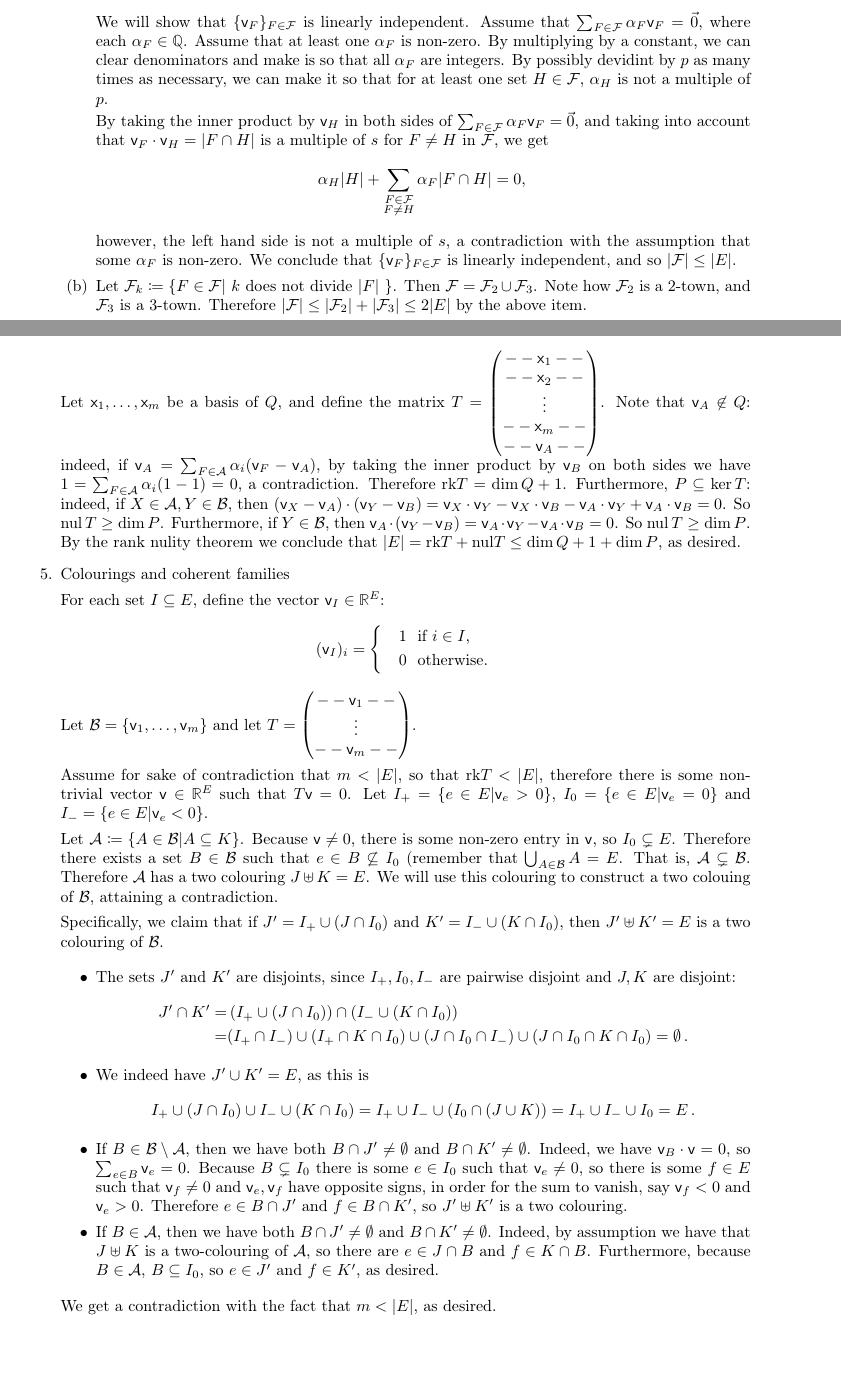
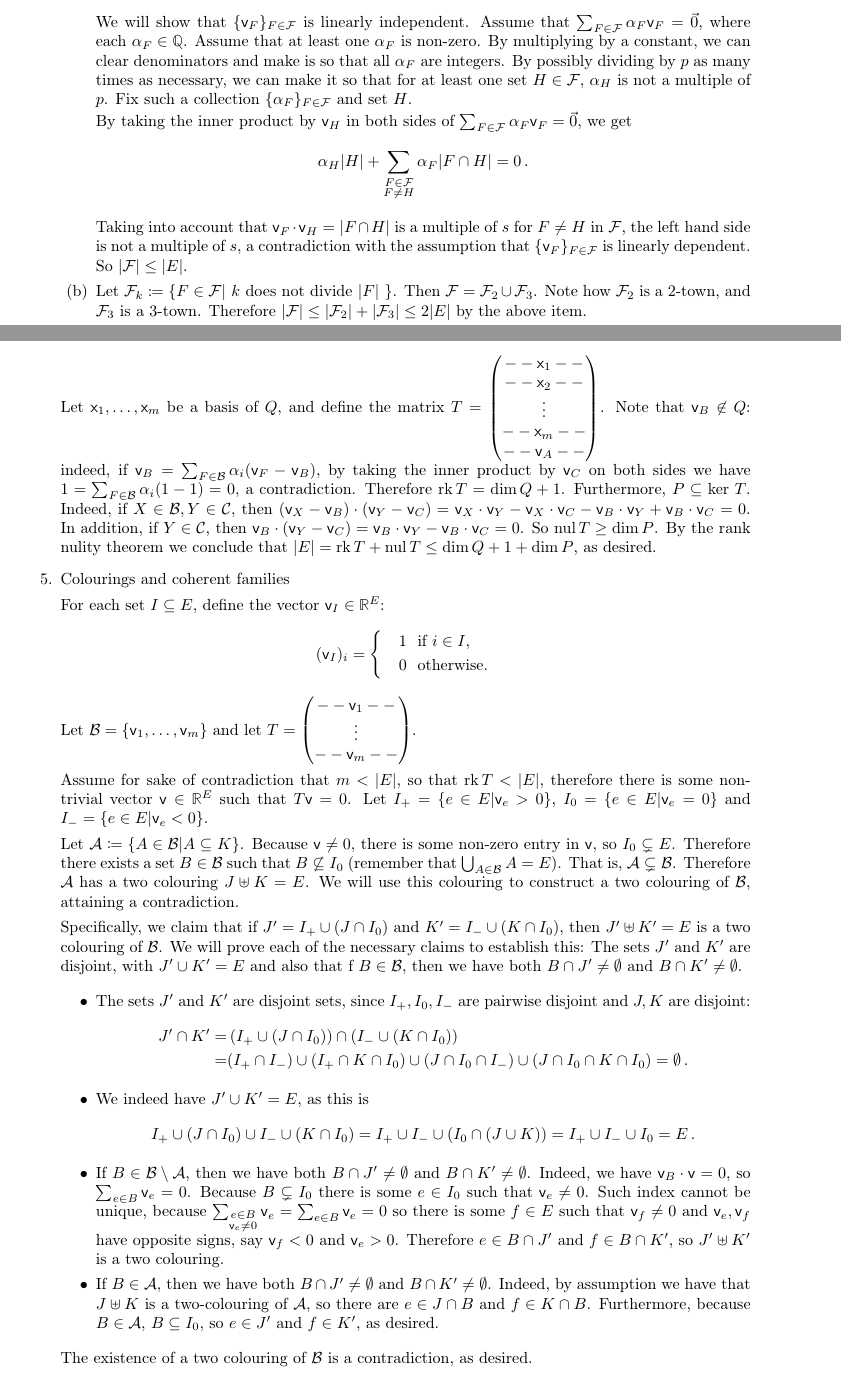
Before and after one commit to raulpenaguiao/algebraic-methods-combinatorics, a LaTeX problem sheet (assignments/amc_hs1.tex): two parts of pages 1 and 3 of 3, joined at a grey line, cut so that both start at the same text, the shorter picture padded with empty space. Compiled offline with pdfLaTeX.

Commit message:
solution to assignment 1

```diff
--- a/assignments/amc_hs1.tex
+++ b/assignments/amc_hs1.tex
@@ -129,12 +129,14 @@ We will show that $\{\vv_F\}_{F\in \FF}$ is linearly independent.
 Assume that $\sum_{F \in \FF} \alpha_F \vv_F = \vec{0}$, where each $\alpha_F \in \Q$.
 Assume that at least one $\alpha_F$ is non-zero.
 By multiplying by a constant, we can clear denominators and make is so that all $\alpha_F$ are integers.
-By possibly devidint by $p$ as many times as necessary, we can make it so that for at least one set $H\in \FF$, $\alpha_H$ is not a multiple of $p$.
+By possibly dividing by $p$ as many times as necessary, we can make it so that for at least one set $H\in \FF$, $\alpha_H$ is not a multiple of $p$.
+Fix such a collection $\{\alpha_F\}_{F \in \FF}$ and set $H$.
 
-By taking the inner product by $\vv_H$ in both sides of $\sum_{F \in \FF} \alpha_F \vv_F = \vec{0}$, and taking into account that $\vv_F \cdot \vv_H = |F \cap H|$ is a multiple of $s$ for $F\neq H$ in $\FF$, we get
-$$\alpha_H |H| + \sum_{\substack{F \in \FF\\ F \neq H}} \alpha_F |F \cap H| =  0 , \, $$
-however, the left hand side is not a multiple of $s$, a contradiction with the assumption that some $\alpha_F$ is non-zero.
-We conclude that $\{\vv_F\}_{F\in \FF}$ is linearly independent, and so $|\FF | \leq |E|$.
+By taking the inner product by $\vv_H$ in both sides of $\sum_{F \in \FF} \alpha_F \vv_F = \vec{0}$, we get
+$$\alpha_H |H| + \sum_{\substack{F \in \FF\\ F \neq H}} \alpha_F |F \cap H| =  0  \, .$$
+
+Taking into account that $\vv_F \cdot \vv_H = |F \cap H|$ is a multiple of $s$ for $F\neq H$ in $\FF$, the left hand side is not a multiple of $s$, a contradiction with the assumption that $\{\vv_F\}_{F\in \FF}$ is linearly dependent.
+So $|\FF | \leq |E|$.
 
 \item
 Let $\FF_k \coloneqq \{F \in \FF | \text{ $k$ does not divide $|F|$ } \}$.
@@ -222,14 +224,13 @@ We conclude the proof if we establish that $\dim Q + \dim P  \leq n - 1$.
 Let $\vx_1, \ldots, \vx_m$ be a basis of $Q$, and define the matrix $T = \begin{pmatrix}
  \-- \-- \vx_1 \--\-- \\  \--\--  \vx_2 \-- \--\\ \vdots \\  \-- \-- \vx_m \--\-- \\  \--\--  \vv_A \--\--
 \end{pmatrix}$.
-Note that $\vv_A \not\in Q$: indeed, if $\vv_A = \sum_{F \in \mathcal A} \alpha_i (\vv_F - \vv_A)$, by taking the inner product by $\vv_B$ on both sides we have $1 = \sum_{F \in \mathcal A} \alpha_i (1 - 1) = 0$, a contradiction.
-Therefore $\rk T = \dim Q + 1$.
-Furthermore, $P \subseteq \ker T$:
-indeed, if $X \in \mathcal A,  Y \in \mathcal B$, then $(\vv_X - \vv_A)\cdot (\vv_Y - \vv_B) = \vv_X\cdot \vv_Y - \vv_X\cdot \vv_B - \vv_A\cdot \vv_Y + \vv_A\cdot \vv_B = 0$.
+Note that $\vv_B \not\in Q$: indeed, if $\vv_B = \sum_{F \in \mathcal B} \alpha_i (\vv_F - \vv_B)$, by taking the inner product by $\vv_C$ on both sides we have $1 = \sum_{F \in \mathcal B} \alpha_i (1 - 1) = 0$, a contradiction.
+Therefore $\rk\, T = \dim Q + 1$.
+Furthermore, $P \subseteq \ker \, T$.
+Indeed, if $X \in \mathcal B,  Y \in \mathcal C$, then $(\vv_X - \vv_B)\cdot (\vv_Y - \vv_C) = \vv_X\cdot \vv_Y - \vv_X\cdot \vv_C - \vv_B\cdot \vv_Y + \vv_B\cdot \vv_C = 0$.
+In addition, if $Y \in \mathcal C$, then $\vv_B\cdot (\vv_Y - \vv_C) = \vv_B\cdot \vv_Y - \vv_B\cdot \vv_C = 0$.
 So $\nul\, T \geq \dim P$.
-Furthermore, if $Y \in \mathcal B$, then $\vv_A\cdot (\vv_Y - \vv_B) = \vv_A\cdot \vv_Y - \vv_A\cdot \vv_B = 0$.
-So $\nul\, T \geq \dim P$.
-By the rank nulity theorem we conclude that $|E| = \rk T  + \nul T \leq \dim Q + 1 + \dim P$, as desired.
+By the rank nulity theorem we conclude that $|E| = \rk \, T  + \nul \, T \leq \dim Q + 1 + \dim P$, as desired.
 
 
 \item Colourings and coherent families
@@ -245,20 +246,21 @@ Let $\mathcal B = \{\vv_1, \ldots, \vv_m\}$ and let $T = \begin{pmatrix}
 \-- \-- \vv_m \-- \--
 \end{pmatrix}$.
 
-Assume for sake of contradiction that $m < |E|$, so that $\rk T < |E|$, therefore there is some non-trivial vector $\vv \in \R^E$ such that $T \vv = 0$.
+Assume for sake of contradiction that $m < |E|$, so that $\rk \, T < |E|$, therefore there is some non-trivial vector $\vv \in \R^E$ such that $T \vv = 0$.
 Let $I_+ = \{e \in E | \vv_e > 0\}$, $I_0 = \{e \in E | \vv_e = 0\}$ and $I_- = \{e \in E | \vv_e < 0\}$.
 
 Let $\mathcal A \coloneqq \{ A \in \mathcal B | A \subseteq K\}$.
 Because $\vv \neq 0$, there is some non-zero entry in $\vv$, so $I_0\subsetneq E$.
-Therefore there exists a set $B \in \mathcal B$ such that $e \in B \not\subseteq I_0$ (remember that $\bigcup_{A \in \mathcal B} A = E$.
+Therefore there exists a set $B \in \mathcal B$ such that $B \not\subseteq I_0$ (remember that $\bigcup_{A \in \mathcal B} A = E$).
 That is, $\mathcal A \subsetneq \mathcal B$.
 Therefore $\mathcal A$ has a two colouring $J \uplus K = E$.
-We will use this colouring to construct a two colouing of $\mathcal B$, attaining a contradiction.
+We will use this colouring to construct a two colouring of $\mathcal B$, attaining a contradiction.
 
 Specifically, we claim that if $J' = I_+ \cup (J \cap I_0) $ and $K' = I_- \cup (K \cap I_0)$, then $J' \uplus K' = E$ is a two colouring of $\mathcal B$.
+We will prove each of the necessary claims to establish this: The sets $J'$ and $K'$ are disjoint, with $J' \cup K' = E$ and also that f $B \in \mathcal B$, then we have both $B \cap J' \neq \emptyset $ and $B \cap K' \neq \emptyset $.
 
 \begin{itemize}
-\item The sets $J'$ and $K'$ are disjoints, since $I_+, I_0, I_-$ are pairwise disjoint and $J, K$ are disjoint:
+\item The sets $J'$ and $K'$ are disjoint sets, since $I_+, I_0, I_-$ are pairwise disjoint and $J, K$ are disjoint:
 \begin{align*}
 J' \cap K' =& \left( I_+ \cup (J \cap I_0) \right) \cap \left( I_- \cup (K \cap I_0) \right)\\
 =& (I_+ \cap I_-) \cup (I_+ \cap K \cap I_0) \cup (J \cap I_0 \cap I_- ) \cup (J \cap I_0 \cap K \cap I_0) = \emptyset \, .
@@ -269,7 +271,8 @@ $$I_+ \cup (J \cap I_0) \cup I_- \cup (K \cap I_0) = I_+ \cup I_- \cup (I_0 \cap
 
 \item If $B \in \mathcal B \setminus \mathcal A$, then we have both $B \cap J' \neq \emptyset $ and $B \cap K' \neq \emptyset $.
 Indeed, we have $\vv_B \cdot \vv = 0 $, so $\sum_{e\in B} \vv_e = 0$.
-Because $B \subsetneq I_0$ there is some $e \in I_0$ such that $\vv_e \neq 0$, so there is some $f \in E$ such that $\vv_f\neq 0 $ and $\vv_e, \vv_f$ have opposite signs, in order for the sum to vanish, say $\vv_f <0 $ and $\vv_e > 0$.
+Because $B \subsetneq I_0$ there is some $e \in I_0$ such that $\vv_e \neq 0$.
+Such index cannot be unique, because $\sum_{\substack{e\in B \\ \vv_e \neq 0}} \vv_e  = \sum_{e\in B} \vv_e = 0$ so there is some $f \in E$ such that $\vv_f\neq 0 $ and $\vv_e, \vv_f$ have opposite signs, say $\vv_f <0 $ and $\vv_e > 0$.
 Therefore $e \in B \cap J'$ and $f \in B \cap K'$, so $J'\uplus K' $ is a two colouring.
 
 \item If $B \in \mathcal A$, then we have both $B \cap J' \neq \emptyset $ and $B \cap K' \neq \emptyset $.
@@ -277,6 +280,6 @@ Indeed, by assumption we have that  $J\uplus K $ is a two-colouring of $\mathcal
 Furthermore, because $B \in \mathcal A$, $B \subseteq I_0$, so $e \in J'$ and $f \in K'$, as desired.
 \end{itemize}
 
-We get a contradiction with the fact that $m < |E|$, as desired.
+The existence of a two colouring of $\mathcal B$ is a contradiction, as desired.
 \end{enumerate}
 \end{document}
```
Also changed, not shown: assignments/amc_hs1.tex (28 more changed lines).
